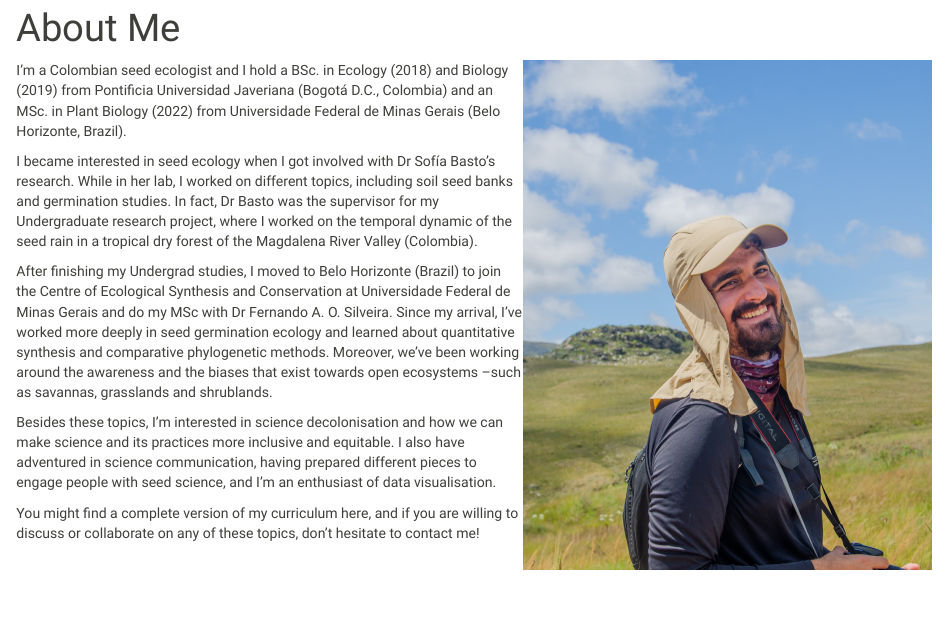
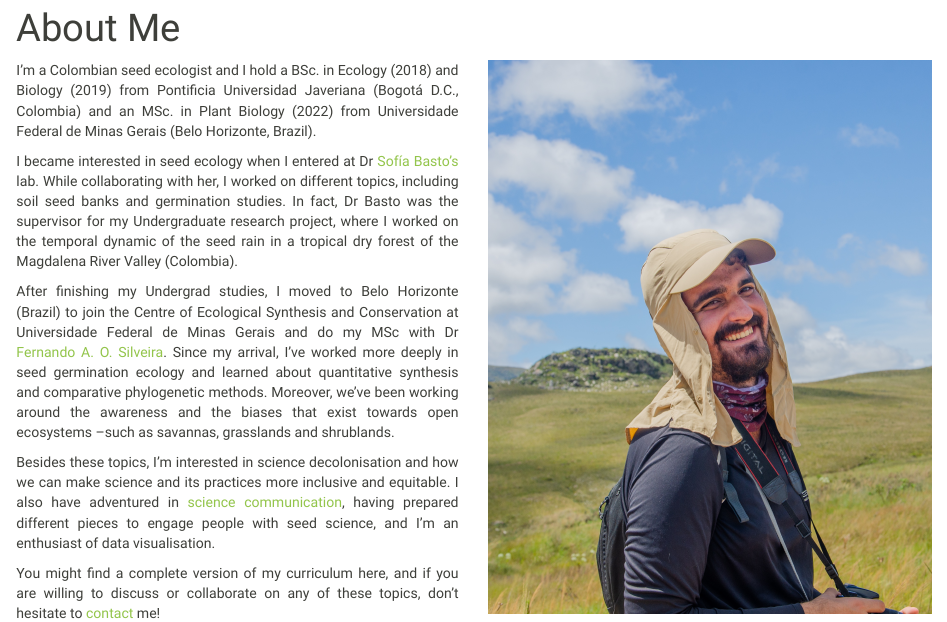
Before and after one commit to caordonezparra/caordonezparra.github.io, an R Markdown document (about.Rmd): the page in a window 1100 px wide, from 90 px down. The pictures show the output file about.html that the author committed with the source, opened offline; library style sheets and scripts come from the installed R packages.

Commit message:
Editing continues...

```diff
--- a/_site.yml
+++ b/_site.yml
@@ -16,3 +16,4 @@ navbar:
 output:
   html_document:
     theme: sandstone
+    css: style.css
--- a/about.Rmd
+++ b/about.Rmd
@@ -2,26 +2,20 @@
 title: "About Me"
 ---
 
-:::: {style="display: flex;"}
+<div class = "row">
 
-::: {}
-
+<div style="text-align: justify" class = "col-md-6">
 I'm a Colombian seed ecologist and I hold a BSc. in Ecology (2018) and Biology (2019) from Pontificia Universidad Javeriana (Bogotá D.C., Colombia) and an MSc. in Plant Biology (2022) from Universidade Federal de Minas Gerais (Belo Horizonte, Brazil).
 
-I became interested in seed ecology when I got involved with Dr Sofía Basto's research. While in her lab, I worked on different topics, including soil seed banks and germination studies. In fact, Dr Basto was the supervisor for my Undergraduate research project, where I worked on the temporal dynamic of the seed rain in a tropical dry forest of the Magdalena River Valley (Colombia).
+I became interested in seed ecology when I entered at Dr [Sofía Basto's](https://www.researchgate.net/profile/Sofia-Basto) lab. While collaborating with her, I worked on different topics, including soil seed banks and germination studies. In fact, Dr Basto was the supervisor for my Undergraduate research project, where I worked on the temporal dynamic of the seed rain in a tropical dry forest of the Magdalena River Valley (Colombia).
 
-After finishing my Undergrad studies, I moved to Belo Horizonte (Brazil) to join the Centre of Ecological Synthesis and Conservation at Universidade Federal de Minas Gerais and do my MSc with Dr Fernando A. O. Silveira. Since my arrival, I've worked more deeply in seed germination ecology and learned about quantitative synthesis and comparative phylogenetic methods. Moreover, we've been working around the awareness and the biases that exist towards open ecosystems –such as savannas, grasslands and shrublands.
+After finishing my Undergrad studies, I moved to Belo Horizonte (Brazil) to join the Centre of Ecological Synthesis and Conservation at Universidade Federal de Minas Gerais and do my MSc with Dr [Fernando A. O. Silveira](https://www.researchgate.net/profile/Fernando-Silveira-6). Since my arrival, I've worked more deeply in seed germination ecology and learned about quantitative synthesis and comparative phylogenetic methods. Moreover, we've been working around the awareness and the biases that exist towards open ecosystems –such as savannas, grasslands and shrublands.
 
-Besides these topics, I'm interested in science decolonisation and how we can make science and its practices more inclusive and equitable. I also have adventured in science communication, having prepared different pieces to engage people with seed science, and I'm an enthusiast of data visualisation.
+Besides these topics, I'm interested in science decolonisation and how we can make science and its practices more inclusive and equitable. I also have adventured in [science communication](https://caordonezparra.github.io/scicomm.html), having prepared different pieces to engage people with seed science, and I'm an enthusiast of data visualisation.
 
-You might find a complete version of my curriculum here, and if you are willing to discuss or collaborate on any of these topics, don't hesitate to contact me!
+You might find a complete version of my curriculum here, and if you are willing to discuss or collaborate on any of these topics, don't hesitate to [contact](https://caordonezparra.github.io/contact.html) me!
+</div>
 
-:::
-
-::: {}
-
+<div class = "col-md-6">
 ![](Images/Photo1.jpg)
-
-:::
-
-::::
+</div>
--- /dev/null
+++ b/style.css
@@ -0,0 +1,4 @@
+img {
+  display: block;
+  margin: 10 auto;
+}
```
Also changed, not shown: publications.Rmd (+2 -0 lines), about.html, contact.html, index.html, publications.html, scicomm.html.
